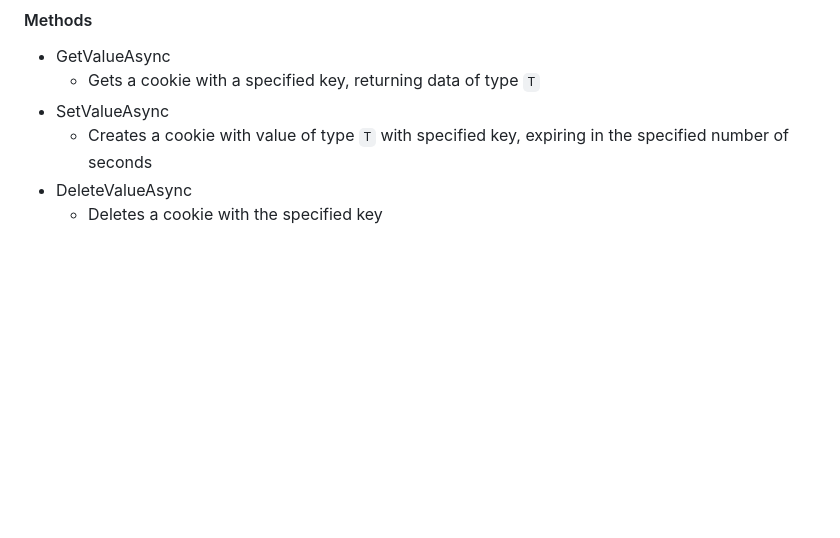
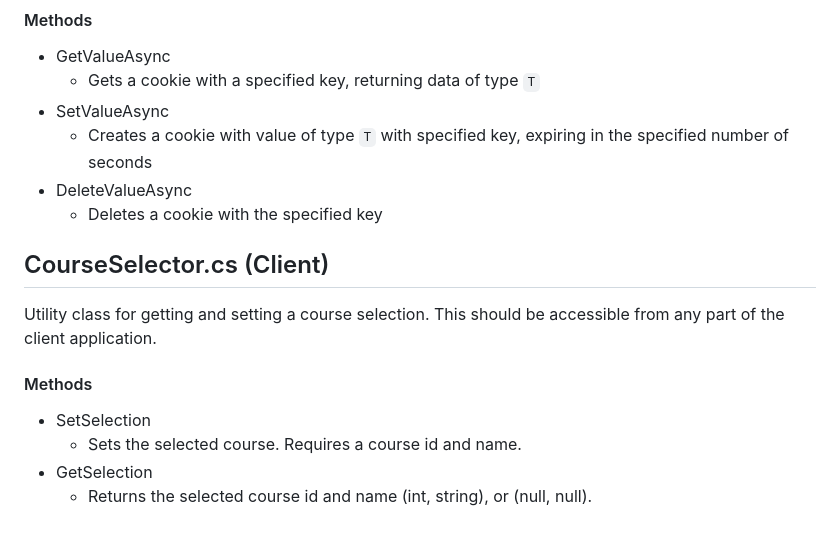
Before and after one commit to Davis-Technical-College/CanvasAssistantBlazorWASM, a Markdown page: Contribution.md, the part around one of its changes. GitHub-like rendering; blank space fills up the shorter version.

```diff
--- a/Contribution.md
+++ b/Contribution.md
@@ -118,3 +118,14 @@ A class used to interact with cookies.
     - Creates a cookie with value of type `T` with specified key, expiring in the specified number of seconds
 - DeleteValueAsync
     - Deletes a cookie with the specified key
+
+## CourseSelector.cs (Client)
+
+Utility class for getting and setting a course selection. This should be accessible from any part of the client application.
+
+#### Methods
+
+- SetSelection
+    - Sets the selected course. Requires a course id and name.
+- GetSelection
+    - Returns the selected course id and name (int, string), or (null, null).
```
Also changed, not shown: other parts of Contribution.md (+1 -1 lines), AzureSetup.md (+20 -11 lines).
